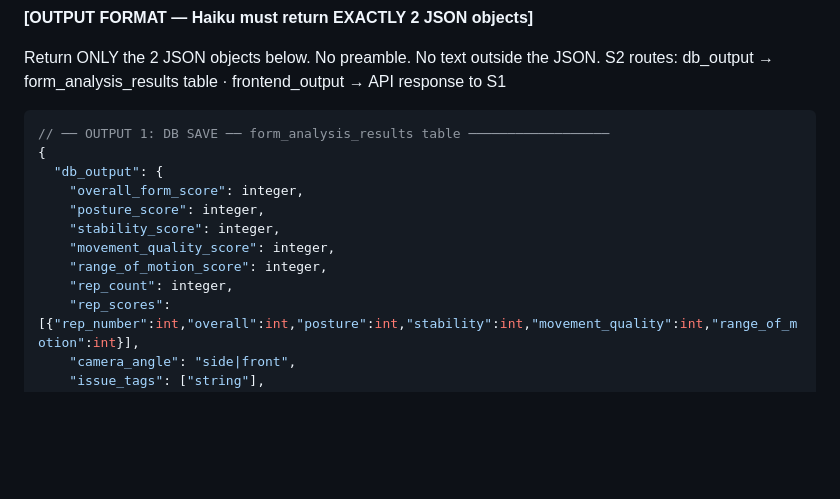
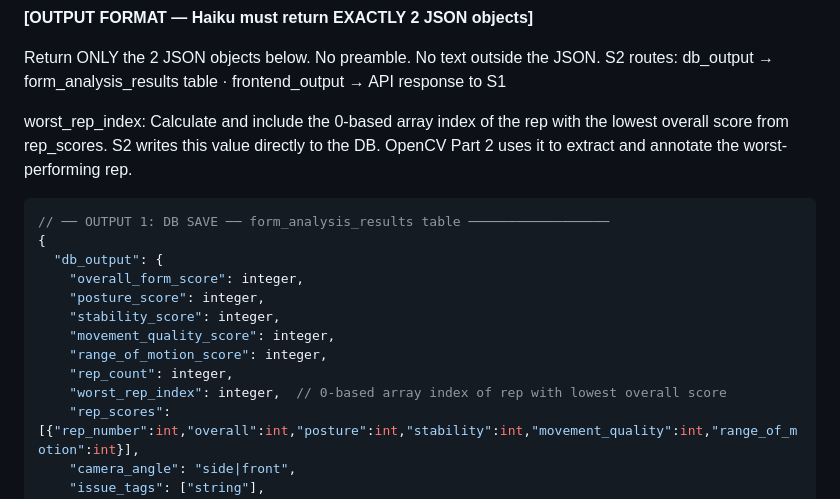
Before and after one commit to amritabalaji-11/kinetic-docs, a Markdown page: LLM Prompt/Kinetic — Haiku Call 1 System & User Prompt v2.0.md, the part around the change. Drawn GitHub-style; blank space fills up the shorter version.

Commit message:
Docs: Add worst_rep_index field to Haiku Call 1 System Prompt v2.0
- Added worst_rep_index (0-based array index of lowest-scoring rep) to db_output JSON schema
- Added explanatory sentence clarifying Haiku calculates and returns this field
- Ensures v2.0 file matches v1.0 updates for system prompt consistency

Co-Authored-By: Claude Haiku 4.5 <noreply@anthropic.com>

````diff
--- a/LLM Prompt/Kinetic — Haiku Call 1 System & User Prompt v2.0.md
+++ b/LLM Prompt/Kinetic — Haiku Call 1 System & User Prompt v2.0.md
@@ -698,6 +698,8 @@ REASONING FIELD — complete before assigning scores:
 Return ONLY the 2 JSON objects below. No preamble. No text outside the JSON.
 S2 routes: db_output → form_analysis_results table · frontend_output → API response to S1
 
+worst_rep_index: Calculate and include the 0-based array index of the rep with the lowest overall score from rep_scores. S2 writes this value directly to the DB. OpenCV Part 2 uses it to extract and annotate the worst-performing rep.
+
 ```json
 // ── OUTPUT 1: DB SAVE ── form_analysis_results table ──────────────────
 {
@@ -708,6 +710,7 @@ S2 routes: db_output → form_analysis_results table · frontend_output → API
     "movement_quality_score": integer,
     "range_of_motion_score": integer,
     "rep_count": integer,
+    "worst_rep_index": integer,  // 0-based array index of rep with lowest overall score
     "rep_scores": [{"rep_number":int,"overall":int,"posture":int,"stability":int,"movement_quality":int,"range_of_motion":int}],
     "camera_angle": "side|front",
     "issue_tags": ["string"],
````
